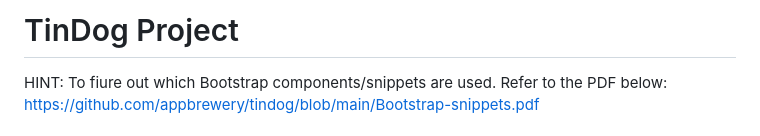
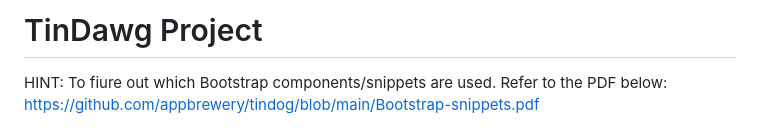
Before and after one commit to Zoomsar/html-poetic-justice, a Markdown page: README.md, the part around the change. GitHub-like rendering.

```diff
--- a/README.md
+++ b/README.md
@@ -1,4 +1,4 @@
-# TinDog Project
+# TinDawg Project
 
 HINT: To fiure out which Bootstrap components/snippets are used. Refer to the PDF below:
 https://github.com/appbrewery/tindog/blob/main/Bootstrap-snippets.pdf
```
